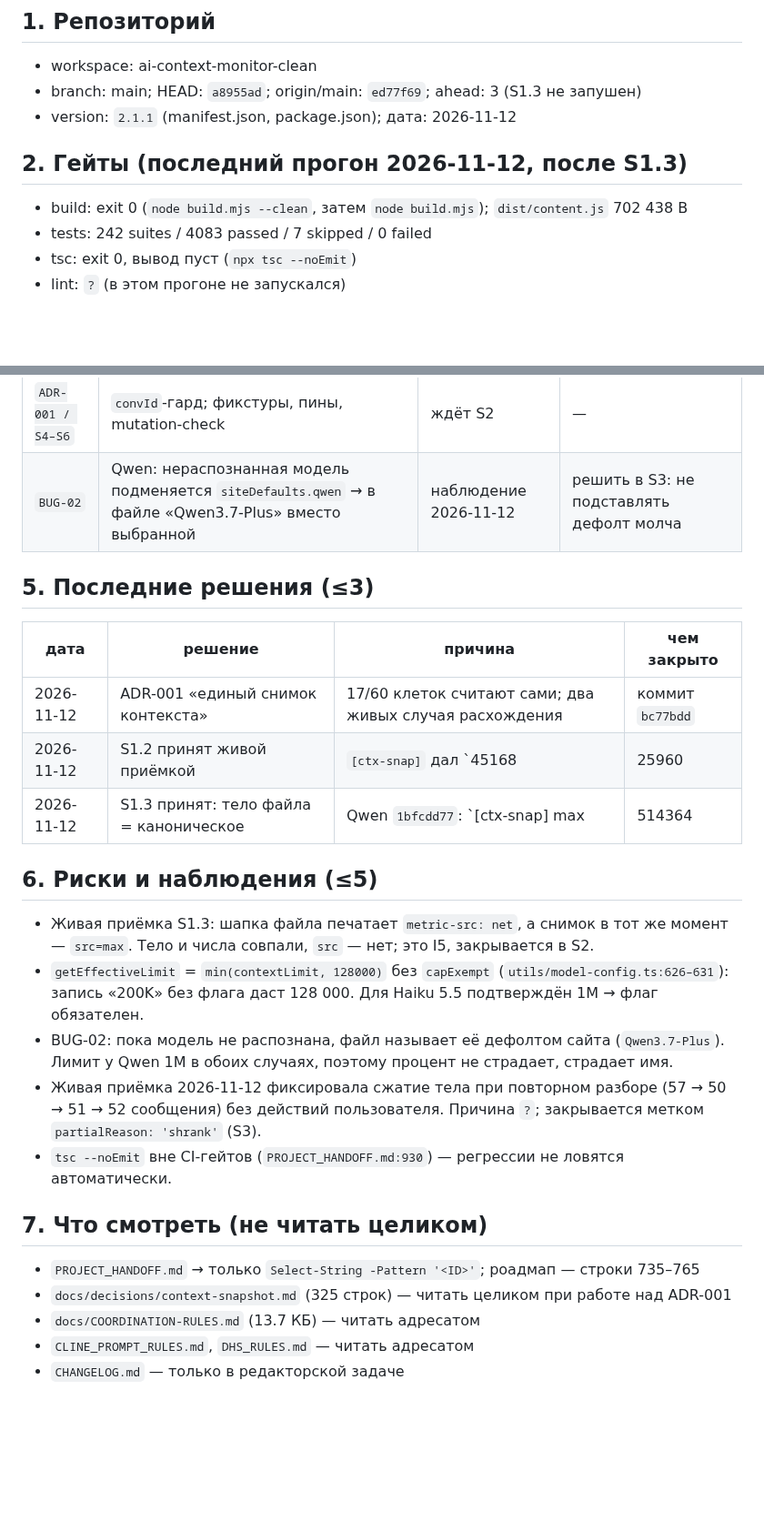
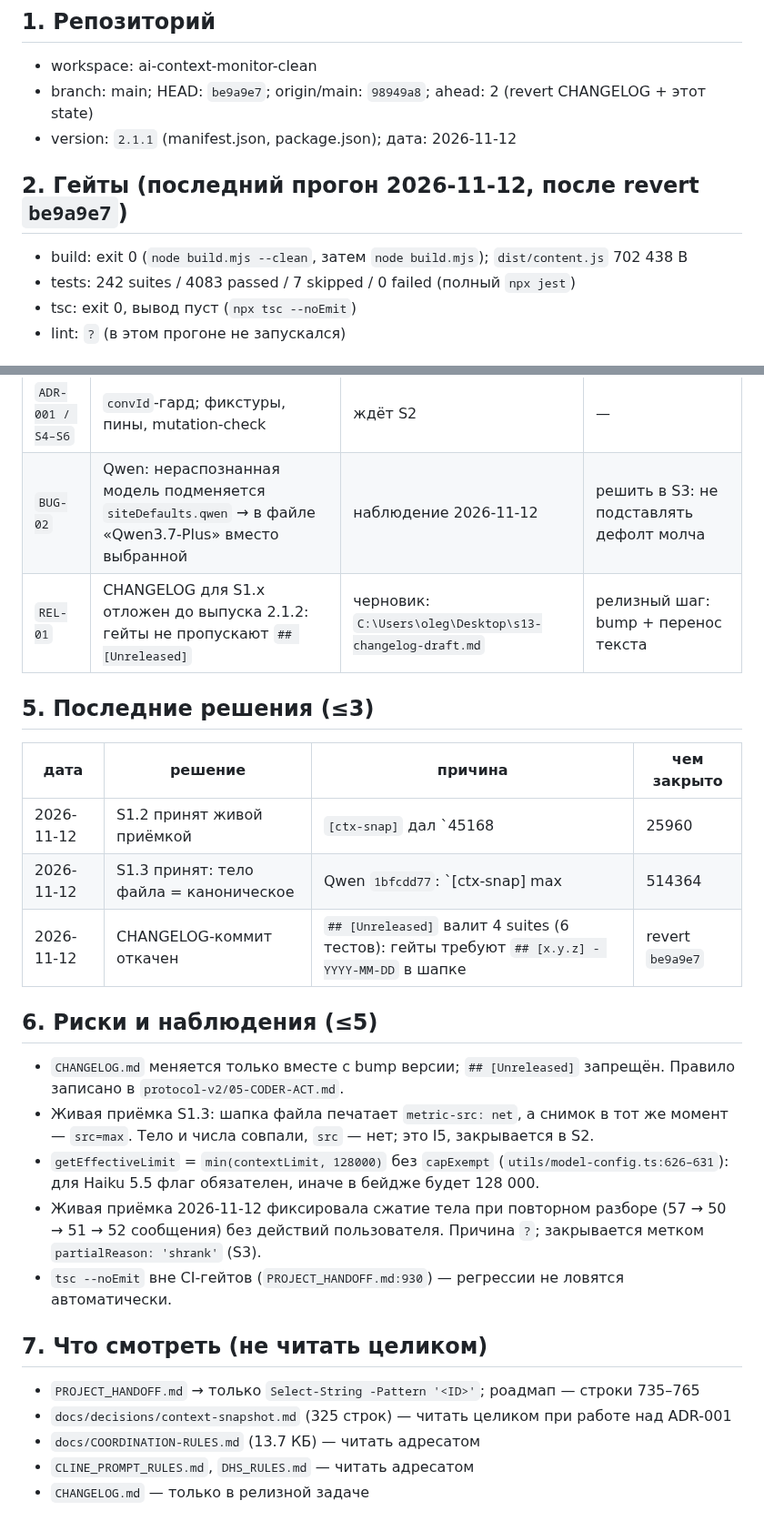
Before and after one commit to shtakan/ai-context-monitor, a Markdown page: STATE.md, 2 parts joined by grey strips. Shown at 91% size. Rendered like a GitHub page; blank space fills up the shorter version.

Commit message:
chore(state): record S1.3 acceptance, defer changelog to release

```diff
--- a/STATE.md
+++ b/STATE.md
@@ -6,13 +6,13 @@
 ## 1. Репозиторий
 
 - workspace: ai-context-monitor-clean
-- branch: main; HEAD: `a8955ad`; origin/main: `ed77f69`; ahead: 3 (S1.3 не запушен)
+- branch: main; HEAD: `be9a9e7`; origin/main: `98949a8`; ahead: 2 (revert CHANGELOG + этот state)
 - version: `2.1.1` (manifest.json, package.json); дата: 2026-11-12
 
-## 2. Гейты (последний прогон 2026-11-12, после S1.3)
+## 2. Гейты (последний прогон 2026-11-12, после revert `be9a9e7`)
 
 - build: exit 0 (`node build.mjs --clean`, затем `node build.mjs`); `dist/content.js` 702 438 B
-- tests: 242 suites / 4083 passed / 7 skipped / 0 failed
+- tests: 242 suites / 4083 passed / 7 skipped / 0 failed (полный `npx jest`)
 - tsc: exit 0, вывод пуст (`npx tsc --noEmit`)
 - lint: `?` (в этом прогоне не запускался)
 
@@ -33,20 +33,21 @@
 | `ADR-001 / S2–S3` | один снимок и читатель; `src`; барьер `partial` | ждёт BUG-01 | — |
 | `ADR-001 / S4–S6` | `convId`-гард; фикстуры, пины, mutation-check | ждёт S2 | — |
 | `BUG-02` | Qwen: нераспознанная модель подменяется `siteDefaults.qwen` → в файле «Qwen3.7-Plus» вместо выбранной | наблюдение 2026-11-12 | решить в S3: не подставлять дефолт молча |
+| `REL-01` | CHANGELOG для S1.x отложен до выпуска 2.1.2: гейты не пропускают `## [Unreleased]` | черновик: `C:\Users\oleg\Desktop\s13-changelog-draft.md` | релизный шаг: bump + перенос текста |
 
 ## 5. Последние решения (≤3)
 
 | дата | решение | причина | чем закрыто |
 |---|---|---|---|
-| 2026-11-12 | ADR-001 «единый снимок контекста» | 17/60 клеток считают сами; два живых случая расхождения | коммит `bc77bdd` |
 | 2026-11-12 | S1.2 принят живой приёмкой | `[ctx-snap]` дал `45168|25960|62`; файл напечатал те же числа | коммит `670601a` |
-| 2026-11-12 | S1.3 принят: тело файла = каноническое | Qwen `1bfcdd77`: `[ctx-snap] max|514364|1586589|204|54dfa514`; MD-тело = JSON join = 1 586 589, хеш сошёлся; MD минус маркеры ролей = JSON побайтово | коммиты `77cead5`, `2ecb657`, `a8955ad` |
+| 2026-11-12 | S1.3 принят: тело файла = каноническое | Qwen `1bfcdd77`: `[ctx-snap] max|514364|1586589|204|54dfa514`; MD-тело = JSON join = 1 586 589, хеш сошёлся | коммиты `77cead5`, `2ecb657` |
+| 2026-11-12 | CHANGELOG-коммит откачен | `## [Unreleased]` валит 4 suites (6 тестов): гейты требуют `## [x.y.z] - YYYY-MM-DD` в шапке | revert `be9a9e7` |
 
 ## 6. Риски и наблюдения (≤5)
 
+- `CHANGELOG.md` меняется только вместе с bump версии; `## [Unreleased]` запрещён. Правило записано в `protocol-v2/05-CODER-ACT.md`.
 - Живая приёмка S1.3: шапка файла печатает `metric-src: net`, а снимок в тот же момент — `src=max`. Тело и числа совпали, `src` — нет; это I5, закрывается в S2.
-- `getEffectiveLimit` = `min(contextLimit, 128000)` без `capExempt` (`utils/model-config.ts:626–631`): запись «200K» без флага даст 128 000. Для Haiku 5.5 подтверждён 1M → флаг обязателен.
-- BUG-02: пока модель не распознана, файл называет её дефолтом сайта (`Qwen3.7-Plus`). Лимит у Qwen 1M в обоих случаях, поэтому процент не страдает, страдает имя.
+- `getEffectiveLimit` = `min(contextLimit, 128000)` без `capExempt` (`utils/model-config.ts:626–631`): для Haiku 5.5 флаг обязателен, иначе в бейдже будет 128 000.
 - Живая приёмка 2026-11-12 фиксировала сжатие тела при повторном разборе (57 → 50 → 51 → 52 сообщения) без действий пользователя. Причина `?`; закрывается метком `partialReason: 'shrank'` (S3).
 - `tsc --noEmit` вне CI-гейтов (`PROJECT_HANDOFF.md:930`) — регрессии не ловятся автоматически.
 
@@ -56,4 +57,4 @@
 - `docs/decisions/context-snapshot.md` (325 строк) — читать целиком при работе над ADR-001
 - `docs/COORDINATION-RULES.md` (13.7 КБ) — читать адресатом
 - `CLINE_PROMPT_RULES.md`, `DHS_RULES.md` — читать адресатом
-- `CHANGELOG.md` — только в редакторской задаче
+- `CHANGELOG.md` — только в релизной задаче
```
Also changed, not shown: other parts of STATE.md (+1 -1 lines).
